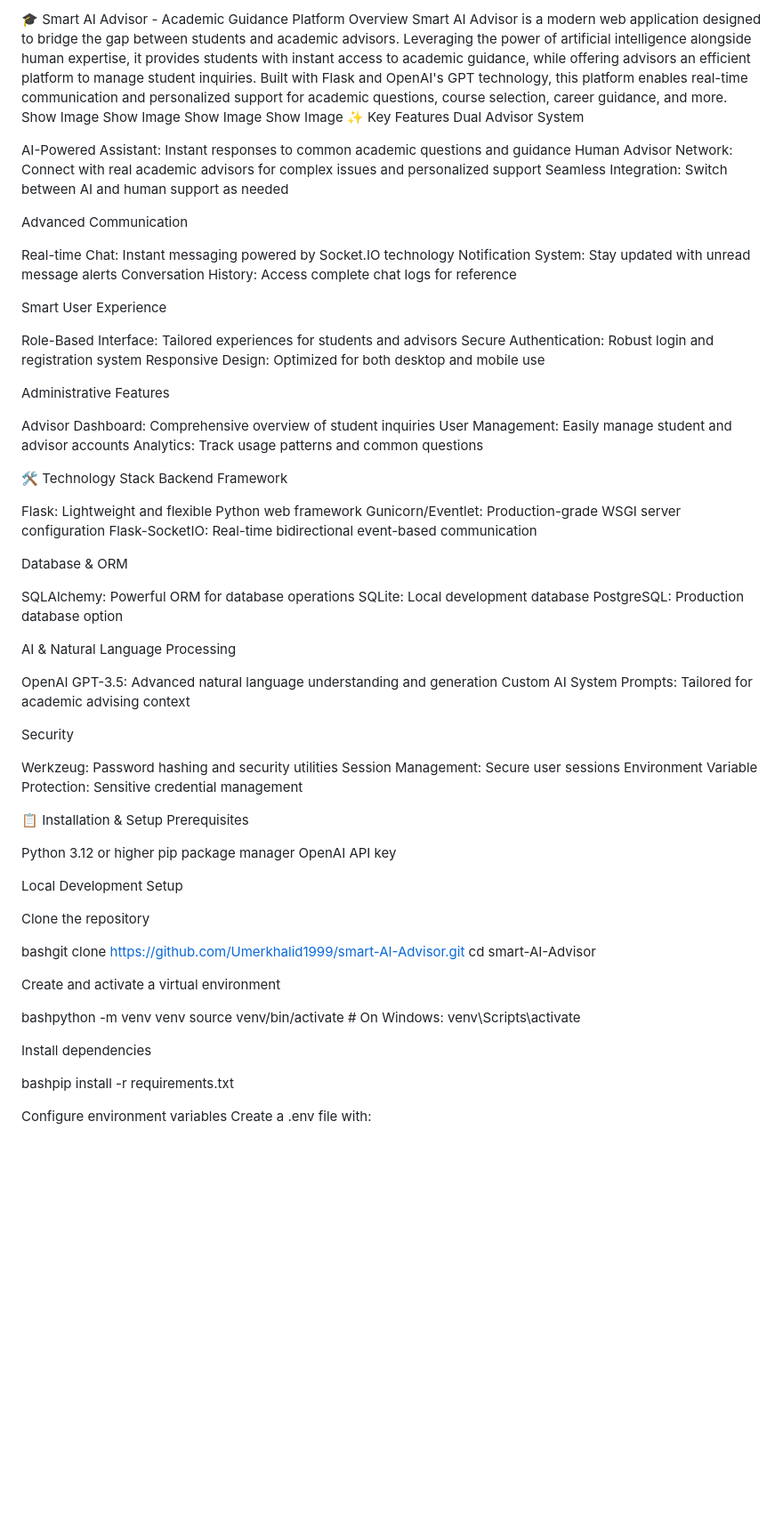
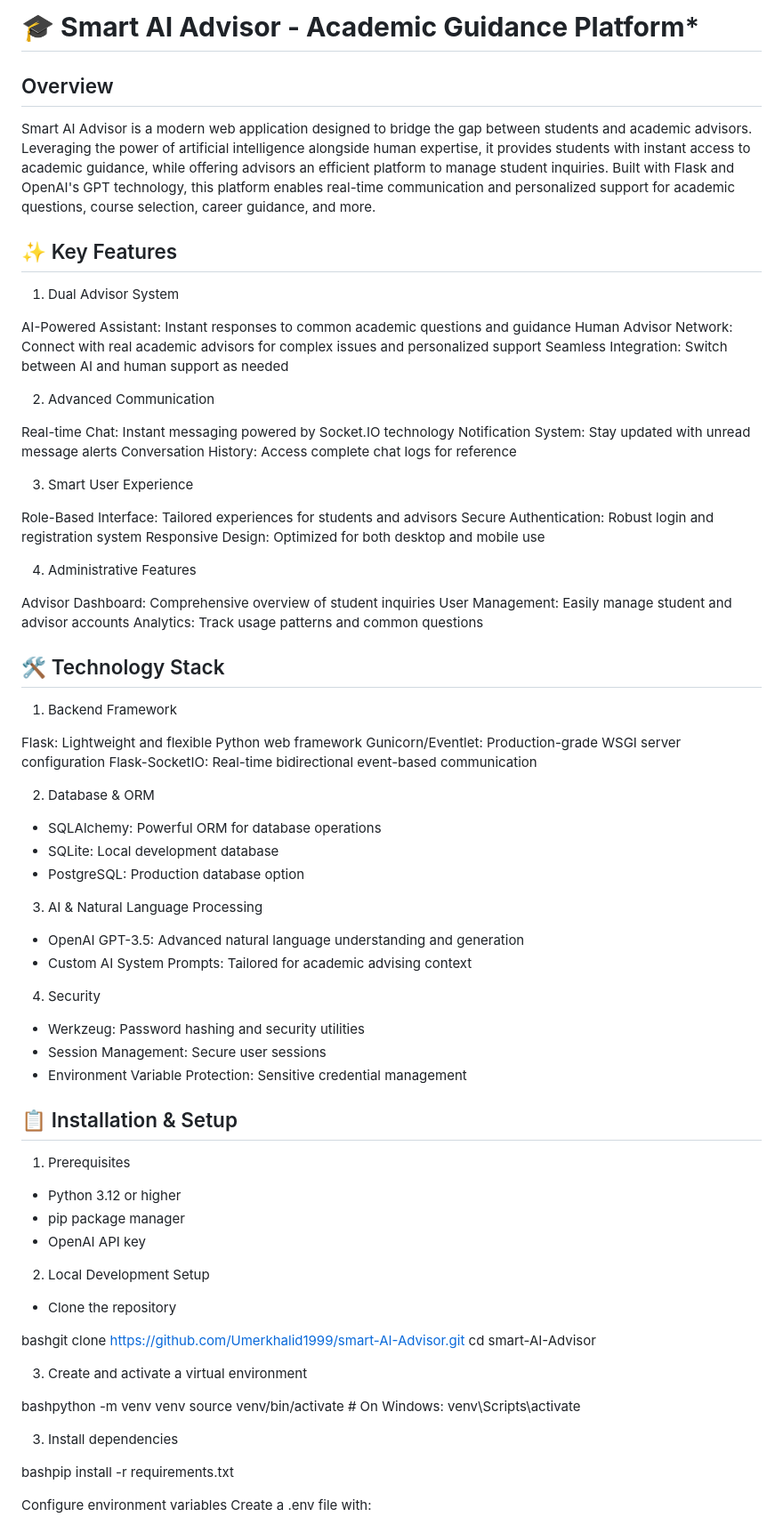
Before and after one commit to Umerkhalid1999/smart-AI-Advisor, a Markdown page: README.md, the part around the change printed below. Shown: that part at 89% size. Drawn GitHub-style; blank space fills up the shorter version.

```diff
--- a/README.md
+++ b/README.md
@@ -1,80 +1,77 @@
-🎓 Smart AI Advisor - Academic Guidance Platform
-Overview
+# **🎓 Smart AI Advisor - Academic Guidance Platform***
+## Overview
 Smart AI Advisor is a modern web application designed to bridge the gap between students and academic advisors. Leveraging the power of artificial intelligence alongside human expertise, it provides students with instant access to academic guidance, while offering advisors an efficient platform to manage student inquiries.
 Built with Flask and OpenAI's GPT technology, this platform enables real-time communication and personalized support for academic questions, course selection, career guidance, and more.
-Show Image
-Show Image
-Show Image
-Show Image
-✨ Key Features
-Dual Advisor System
+
+## ✨ Key Features
+1. Dual Advisor System
 
 AI-Powered Assistant: Instant responses to common academic questions and guidance
 Human Advisor Network: Connect with real academic advisors for complex issues and personalized support
 Seamless Integration: Switch between AI and human support as needed
 
-Advanced Communication
+2. Advanced Communication
 
 Real-time Chat: Instant messaging powered by Socket.IO technology
 Notification System: Stay updated with unread message alerts
 Conversation History: Access complete chat logs for reference
 
-Smart User Experience
+3. Smart User Experience
 
 Role-Based Interface: Tailored experiences for students and advisors
 Secure Authentication: Robust login and registration system
 Responsive Design: Optimized for both desktop and mobile use
 
-Administrative Features
+4. Administrative Features
 
 Advisor Dashboard: Comprehensive overview of student inquiries
 User Management: Easily manage student and advisor accounts
 Analytics: Track usage patterns and common questions
 
-🛠️ Technology Stack
-Backend Framework
+## 🛠️ Technology Stack
+1. Backend Framework
 
 Flask: Lightweight and flexible Python web framework
 Gunicorn/Eventlet: Production-grade WSGI server configuration
 Flask-SocketIO: Real-time bidirectional event-based communication
 
-Database & ORM
+2. Database & ORM
 
-SQLAlchemy: Powerful ORM for database operations
-SQLite: Local development database
-PostgreSQL: Production database option
+- SQLAlchemy: Powerful ORM for database operations
+- SQLite: Local development database
+- PostgreSQL: Production database option
 
-AI & Natural Language Processing
+3. AI & Natural Language Processing
 
-OpenAI GPT-3.5: Advanced natural language understanding and generation
-Custom AI System Prompts: Tailored for academic advising context
+- OpenAI GPT-3.5: Advanced natural language understanding and generation
+- Custom AI System Prompts: Tailored for academic advising context
 
-Security
+4. Security
 
-Werkzeug: Password hashing and security utilities
-Session Management: Secure user sessions
-Environment Variable Protection: Sensitive credential management
+- Werkzeug: Password hashing and security utilities
+- Session Management: Secure user sessions
+- Environment Variable Protection: Sensitive credential management
 
-📋 Installation & Setup
-Prerequisites
+## 📋 Installation & Setup
+1. Prerequisites
 
-Python 3.12 or higher
-pip package manager
-OpenAI API key
+- Python 3.12 or higher
+- pip package manager
+- OpenAI API key
 
-Local Development Setup
+2. Local Development Setup
 
-Clone the repository
+- Clone the repository
 
 bashgit clone https://github.com/Umerkhalid1999/smart-AI-Advisor.git
 cd smart-AI-Advisor
 
-Create and activate a virtual environment
+3. Create and activate a virtual environment
 
 bashpython -m venv venv
 source venv/bin/activate  # On Windows: venv\Scripts\activate
 
-Install dependencies
+3. Install dependencies
 
 bashpip install -r requirements.txt
 
```
Also changed, not shown: other parts of README.md (+2 -1 lines).
